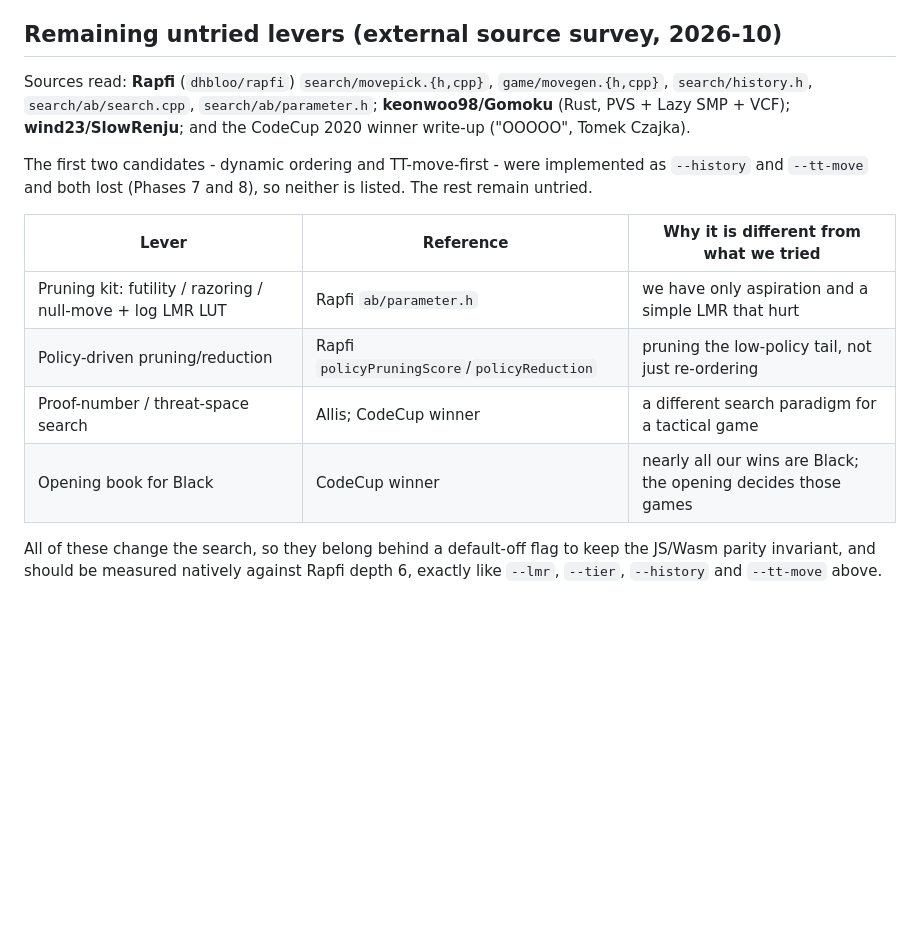
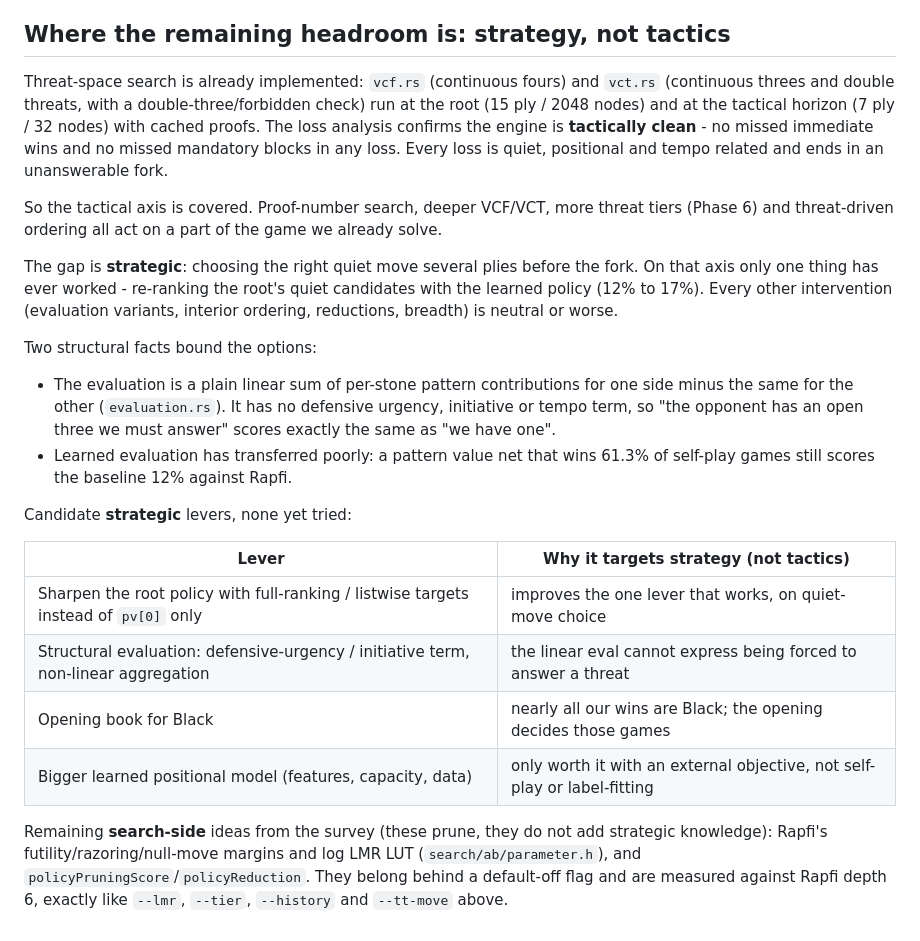
Before and after one commit to gkoos/gomoku, a Markdown page: docs/timeline.md, the part around the change. GitHub-like rendering; blank space fills up the shorter version.

Commit message:
docs: reframe the remaining headroom as strategic, not tactical
Threat-space search is already implemented (vcf.rs/vct.rs at root and horizon) and the engine is tactically clean, so list the strategic levers - sharper root policy, defensive-urgency eval, opening book, larger positional model - separately from the search-side pruning ideas, and stop listing proof-number search as untried.

```diff
--- a/docs/timeline.md
+++ b/docs/timeline.md
@@ -219,25 +219,45 @@ squares board look.
   `max(8, 20 - 2 * remainingDepth)`, ordering is static, and no evaluation-driven
   pruning/singular-extension exists.
 
-## Remaining untried levers (external source survey, 2026-10)
+## Where the remaining headroom is: strategy, not tactics
 
-Sources read: **Rapfi** (`dhbloo/rapfi`) `search/movepick.{h,cpp}`,
-`game/movegen.{h,cpp}`, `search/history.h`, `search/ab/search.cpp`,
-`search/ab/parameter.h`; **keonwoo98/Gomoku** (Rust, PVS + Lazy SMP + VCF);
-**wind23/SlowRenju**; and the CodeCup 2020 winner write-up ("OOOOO", Tomek
-Czajka).
+Threat-space search is already implemented: `vcf.rs` (continuous fours) and
+`vct.rs` (continuous threes and double threats, with a double-three/forbidden
+check) run at the root (15 ply / 2048 nodes) and at the tactical horizon (7 ply /
+32 nodes) with cached proofs. The loss analysis confirms the engine is
+**tactically clean** - no missed immediate wins and no missed mandatory blocks in
+any loss. Every loss is quiet, positional and tempo related and ends in an
+unanswerable fork.
 
-The first two candidates - dynamic ordering and TT-move-first - were implemented
-as `--history` and `--tt-move` and both lost (Phases 7 and 8), so neither is
-listed. The rest remain untried.
+So the tactical axis is covered. Proof-number search, deeper VCF/VCT, more threat
+tiers (Phase 6) and threat-driven ordering all act on a part of the game we
+already solve.
 
-| Lever | Reference | Why it is different from what we tried |
-| --- | --- | --- |
-| Pruning kit: futility / razoring / null-move + log LMR LUT | Rapfi `ab/parameter.h` | we have only aspiration and a simple LMR that hurt |
-| Policy-driven pruning/reduction | Rapfi `policyPruningScore`/`policyReduction` | pruning the low-policy tail, not just re-ordering |
-| Proof-number / threat-space search | Allis; CodeCup winner | a different search paradigm for a tactical game |
-| Opening book for Black | CodeCup winner | nearly all our wins are Black; the opening decides those games |
+The gap is **strategic**: choosing the right quiet move several plies before the
+fork. On that axis only one thing has ever worked - re-ranking the root's quiet
+candidates with the learned policy (12% to 17%). Every other intervention
+(evaluation variants, interior ordering, reductions, breadth) is neutral or worse.
 
-All of these change the search, so they belong behind a default-off flag to keep
-the JS/Wasm parity invariant, and should be measured natively against Rapfi
-depth 6, exactly like `--lmr`, `--tier`, `--history` and `--tt-move` above.
+Two structural facts bound the options:
+
+- The evaluation is a plain linear sum of per-stone pattern contributions for one
+  side minus the same for the other (`evaluation.rs`). It has no defensive
+  urgency, initiative or tempo term, so "the opponent has an open three we must
+  answer" scores exactly the same as "we have one".
+- Learned evaluation has transferred poorly: a pattern value net that wins 61.3%
+  of self-play games still scores the baseline 12% against Rapfi.
+
+Candidate **strategic** levers, none yet tried:
+
+| Lever | Why it targets strategy (not tactics) |
+| --- | --- |
+| Sharpen the root policy with full-ranking / listwise targets instead of `pv[0]` only | improves the one lever that works, on quiet-move choice |
+| Structural evaluation: defensive-urgency / initiative term, non-linear aggregation | the linear eval cannot express being forced to answer a threat |
+| Opening book for Black | nearly all our wins are Black; the opening decides those games |
+| Bigger learned positional model (features, capacity, data) | only worth it with an external objective, not self-play or label-fitting |
+
+Remaining **search-side** ideas from the survey (these prune, they do not add
+strategic knowledge): Rapfi's futility/razoring/null-move margins and log LMR LUT
+(`search/ab/parameter.h`), and `policyPruningScore`/`policyReduction`. They belong
+behind a default-off flag and are measured against Rapfi depth 6, exactly like
+`--lmr`, `--tier`, `--history` and `--tt-move` above.
```
